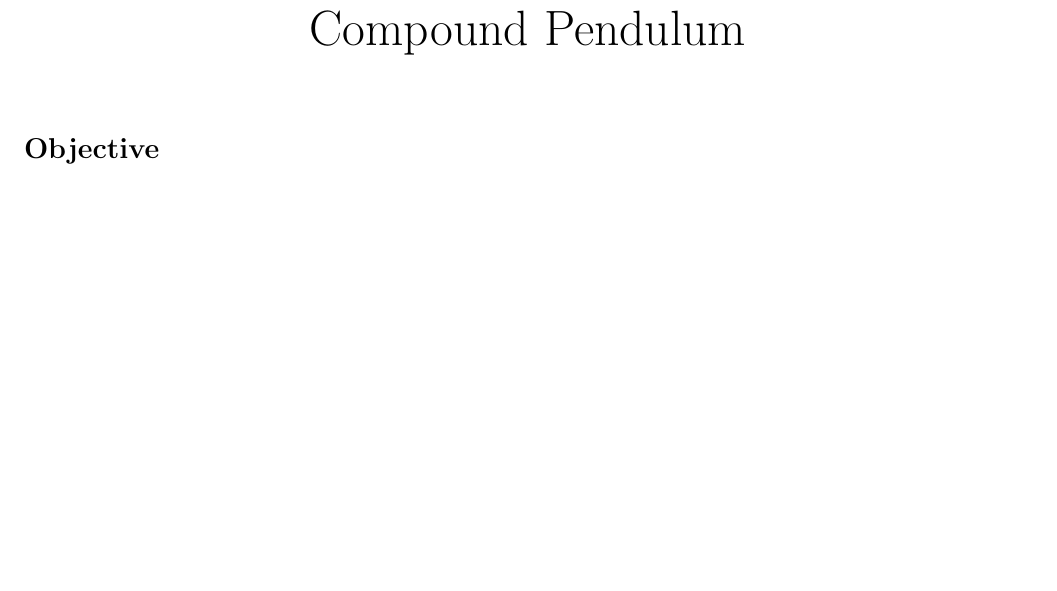
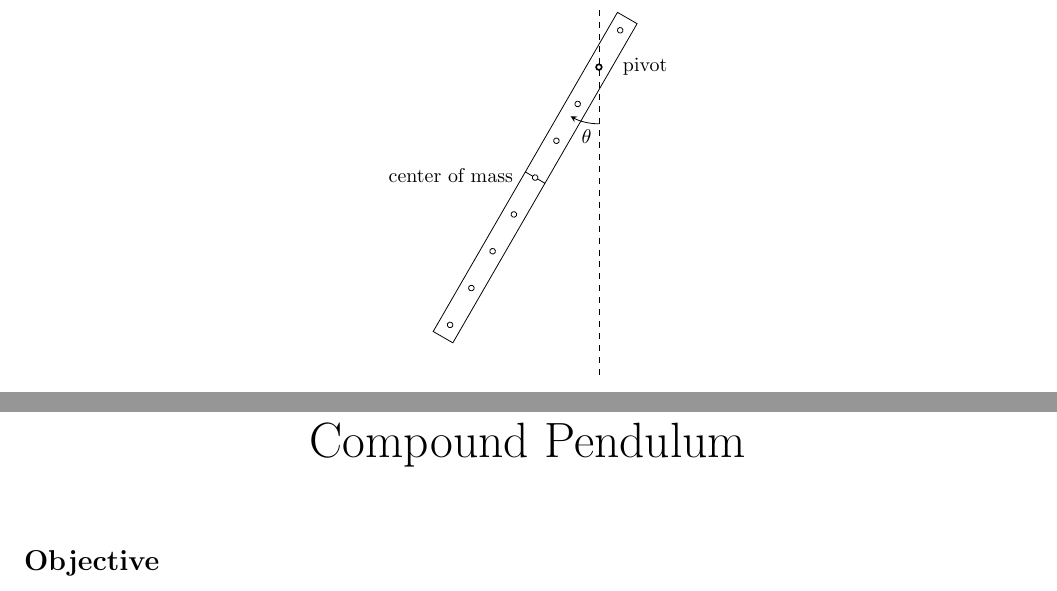
Before and after one commit to abid-mujtaba/phy-108-lab-manuals, a LaTeX document (manual.tex, which reads diag/setup.tex): part of page 2 of 5 before the commit and two parts of pages 1 and 2 of 5 after it, the two joined at a grey line, cut at the place of the change, the shorter picture padded with empty space. Compiled offline with pdfLaTeX.

Commit message:
Add labels and arc for angle theta

```diff
--- a/diag/setup.tex
+++ b/diag/setup.tex
@@ -15,8 +15,17 @@
 
       (-\hw, -2.25) -- (-\r, -2.25)       % Horizontal marker for Center of Mass which consists of lines on either side of the pin-hole (circle)
       (\r, -2.25) -- (\hw, -2.25)
+
+      (-\hw-0.05, -2.35) node[left] {center of mass}
    ;
 
    \draw [thick] (0,0) circle [radius=\r];          % Draw a thicker circle to represent the pivot
 
+   % Show angle theta using an arc with an arrow
+   \def\ar{1}         % Radius of arc used to define angle
+   \draw [->,>=stealth] (0, -\ar) arc (-90:-120:\ar);           % Draw an arc with an arrow at the end for the angle
+   \draw (-100:\ar+0.25) node {$\theta$};                       % Note the use of polar coordinates to place the variable theta
+
+   \draw (\hw+0.1, 0) node[right] {pivot};
+
 \end{tikzpicture}
```
